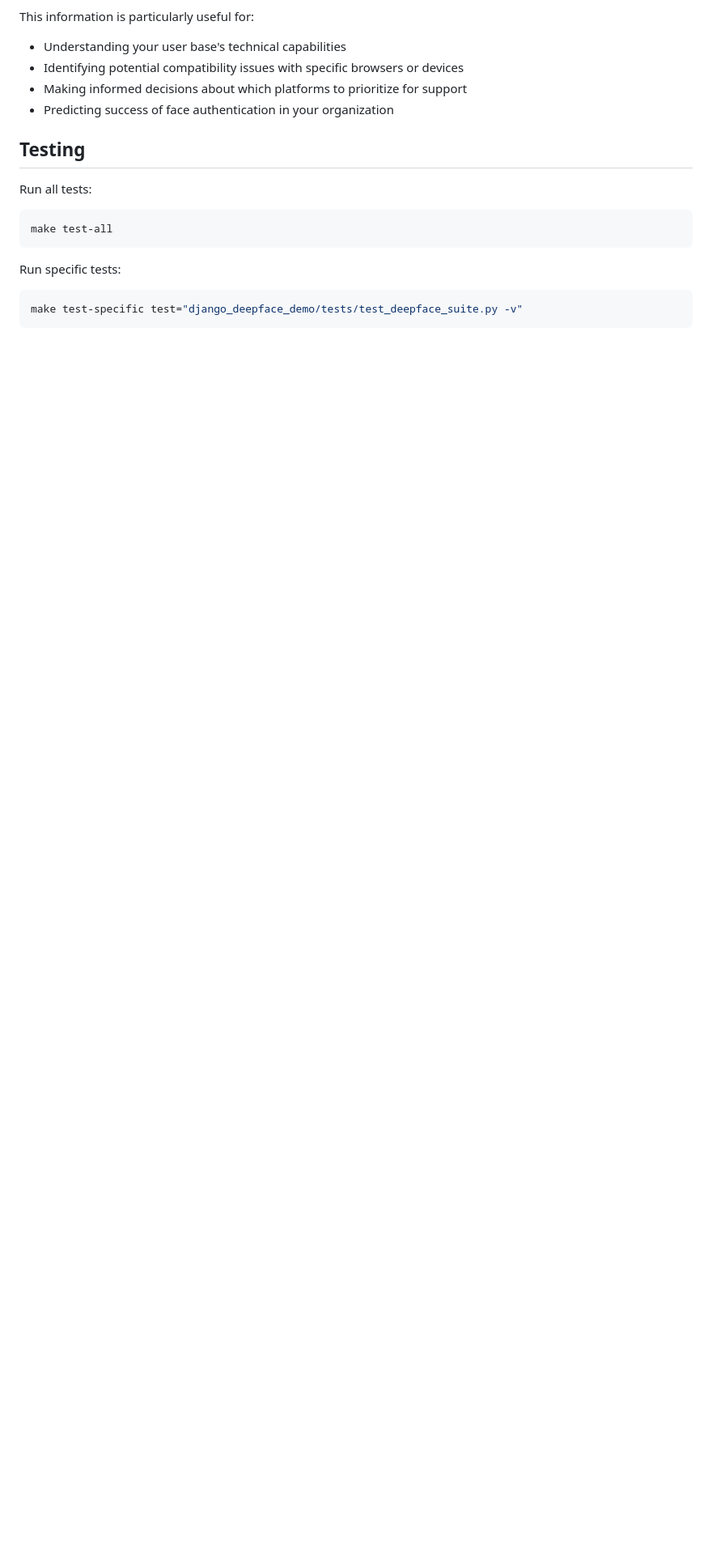
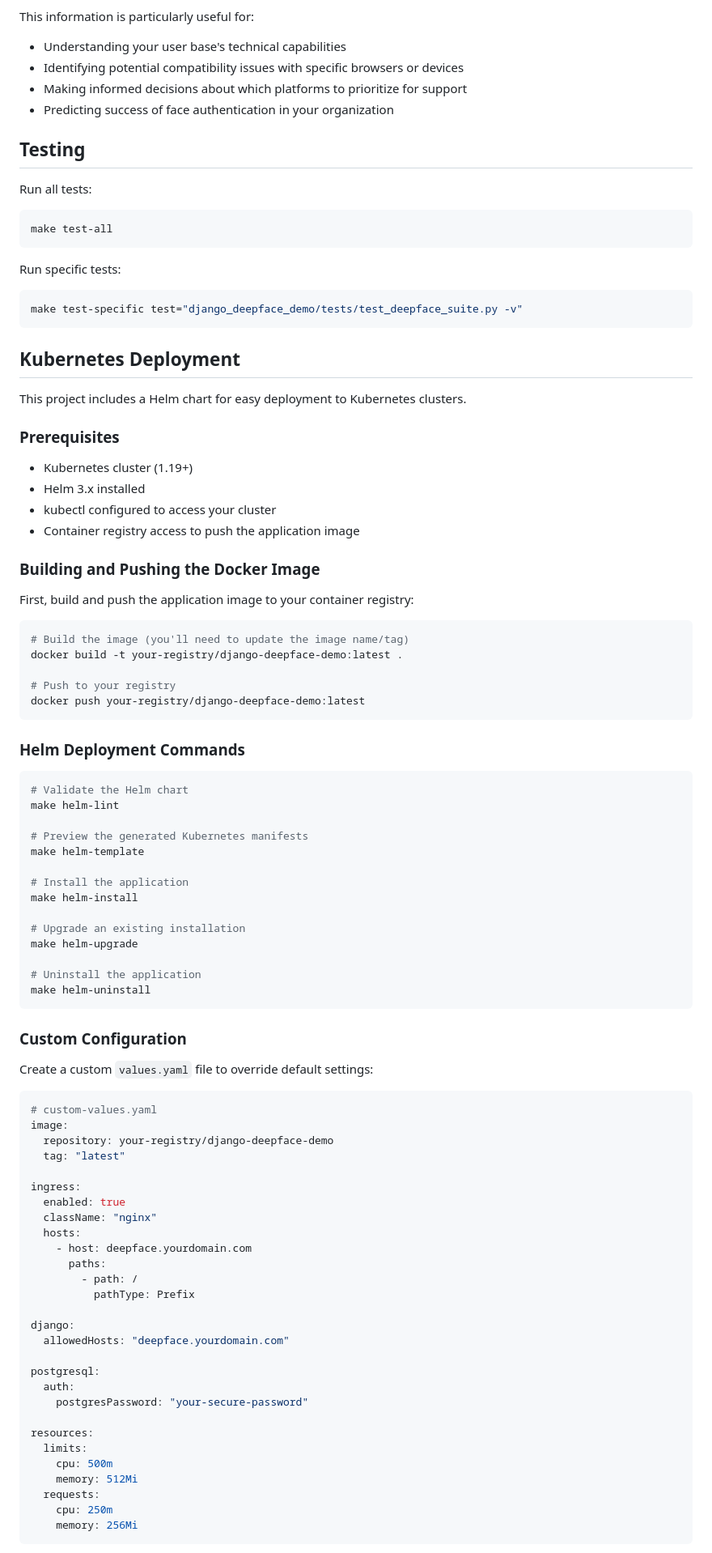
Before and after one commit to topiaruss/django-deepface-demo, a Markdown page: README.md, the part around the change printed below. Shown: that part at 81% size. GitHub-like rendering; blank space fills up the shorter version.

Commit message:
docs: Update README with Kubernetes deployment instructions

````diff
--- a/README.md
+++ b/README.md
@@ -138,3 +142,80 @@ Run specific tests:
 make test-specific test="django_deepface_demo/tests/test_deepface_suite.py -v"
 ```
 
+## Kubernetes Deployment
+
+This project includes a Helm chart for easy deployment to Kubernetes clusters.
+
+### Prerequisites
+
+- Kubernetes cluster (1.19+)
+- Helm 3.x installed
+- kubectl configured to access your cluster
+- Container registry access to push the application image
+
+### Building and Pushing the Docker Image
+
+First, build and push the application image to your container registry:
+
+```bash
+# Build the image (you'll need to update the image name/tag)
+docker build -t your-registry/django-deepface-demo:latest .
+
+# Push to your registry
+docker push your-registry/django-deepface-demo:latest
+```
+
+### Helm Deployment Commands
+
+```bash
+# Validate the Helm chart
+make helm-lint
+
+# Preview the generated Kubernetes manifests
+make helm-template
+
+# Install the application
+make helm-install
+
+# Upgrade an existing installation
+make helm-upgrade
+
+# Uninstall the application
+make helm-uninstall
+```
+
+### Custom Configuration
+
+Create a custom `values.yaml` file to override default settings:
+
+```yaml
+# custom-values.yaml
+image:
+  repository: your-registry/django-deepface-demo
+  tag: "latest"
+
+ingress:
+  enabled: true
+  className: "nginx"
+  hosts:
+    - host: deepface.yourdomain.com
+      paths:
+        - path: /
+          pathType: Prefix
+
+django:
+  allowedHosts: "deepface.yourdomain.com"
+
+postgresql:
+  auth:
+    postgresPassword: "your-secure-password"
+
+resources:
+  limits:
+    cpu: 500m
+    memory: 512Mi
+  requests:
+    cpu: 250m
+    memory: 256Mi
+```
+
````
Also changed, not shown: other parts of README.md (+41 -1 lines).
